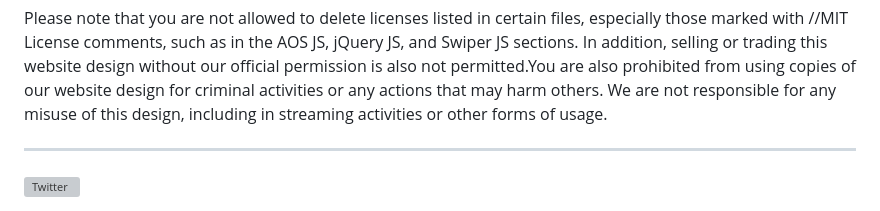
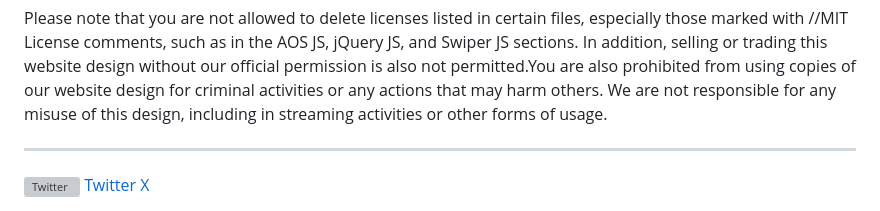
Before and after one commit to IOTGTechnology/IOTG-Technology, a Markdown page: README.md, the part around the change. GitHub-like rendering; grey boxes are pictures that could not be loaded.

```diff
--- a/README.md
+++ b/README.md
@@ -45,5 +45,5 @@ Please note that you are not allowed to delete licenses listed in certain files,
 
 ---
 <a href="https://x.com/IOTGTechnology">
-  <img src="https://github.com/IOTGTechnology/Social-Media-Icons/blob/main/X.png" alt="Twitter" width="30"/>
+  <img src="https://github.com/IOTGTechnology/Social-Media-Icons/blob/main/X.png" alt="Twitter" width="30"/> Twitter X
 </a>
```
